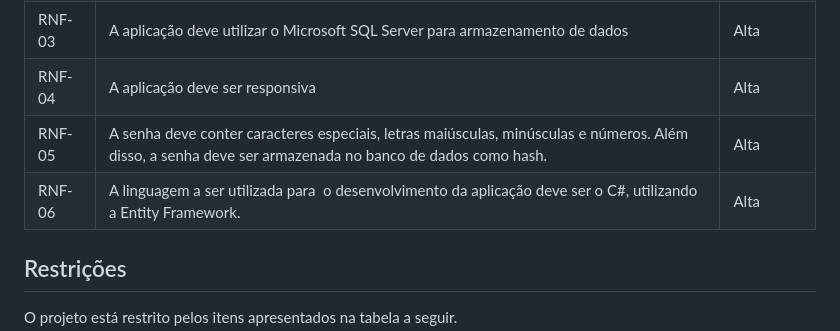
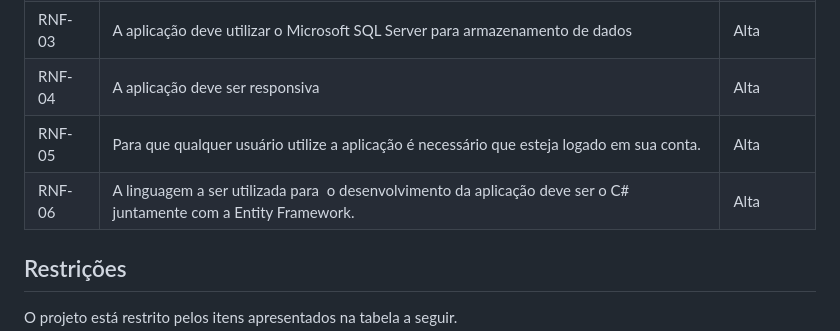
Before and after one commit to ICEI-PUC-Minas-PMV-ADS/pmv-ads-2024-1-e2-proj-int-t5-odontoschedule, a Markdown page: docs/02-Especificação do Projeto.md, the part around the change. GitHub-like rendering.

Commit message:
Correções

```diff
--- a/docs/02-Especificação do Projeto.md
+++ b/docs/02-Especificação do Projeto.md
@@ -69,8 +69,8 @@ Apresente uma visão geral do que será abordado nesta parte do documento, enume
 | RNF-02 | A aplicação deve ser compatível com os principais navegadores (Chrome, Firefox e Edge)                                                                  | Alta       |
 | RNF-03 | A aplicação deve utilizar o Microsoft SQL Server para armazenamento de dados                                                                            | Alta |
 | RNF-04 | A aplicação deve ser responsiva                                                                                                                         | Alta       |
-| RNF-05 | A senha deve conter caracteres especiais, letras maiúsculas, minúsculas e números. Além disso, a senha deve ser armazenada no banco de dados como hash. | Alta       |
-| RNF-06 | A linguagem a ser utilizada para  o desenvolvimento da aplicação deve ser o C#, utilizando a Entity Framework.                                          | Alta       |
+| RNF-05 | Para que qualquer usuário utilize a aplicação é necessário que esteja logado em sua conta. | Alta       |
+| RNF-06 | A linguagem a ser utilizada para  o desenvolvimento da aplicação deve ser o C# juntamente com a Entity Framework.                                          | Alta       |
 
 ## Restrições
 
```
Also changed, not shown: docs/img/odontoschedule.jpg (added).
